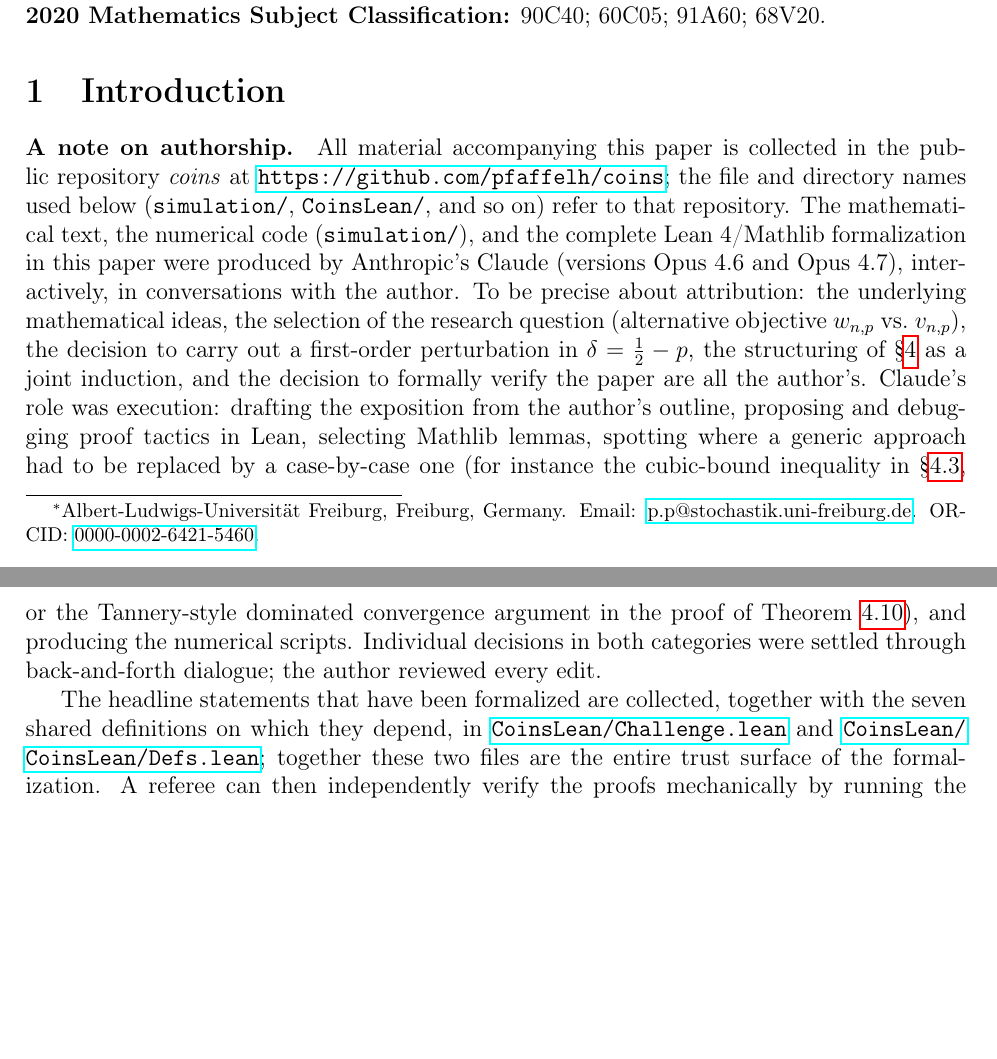
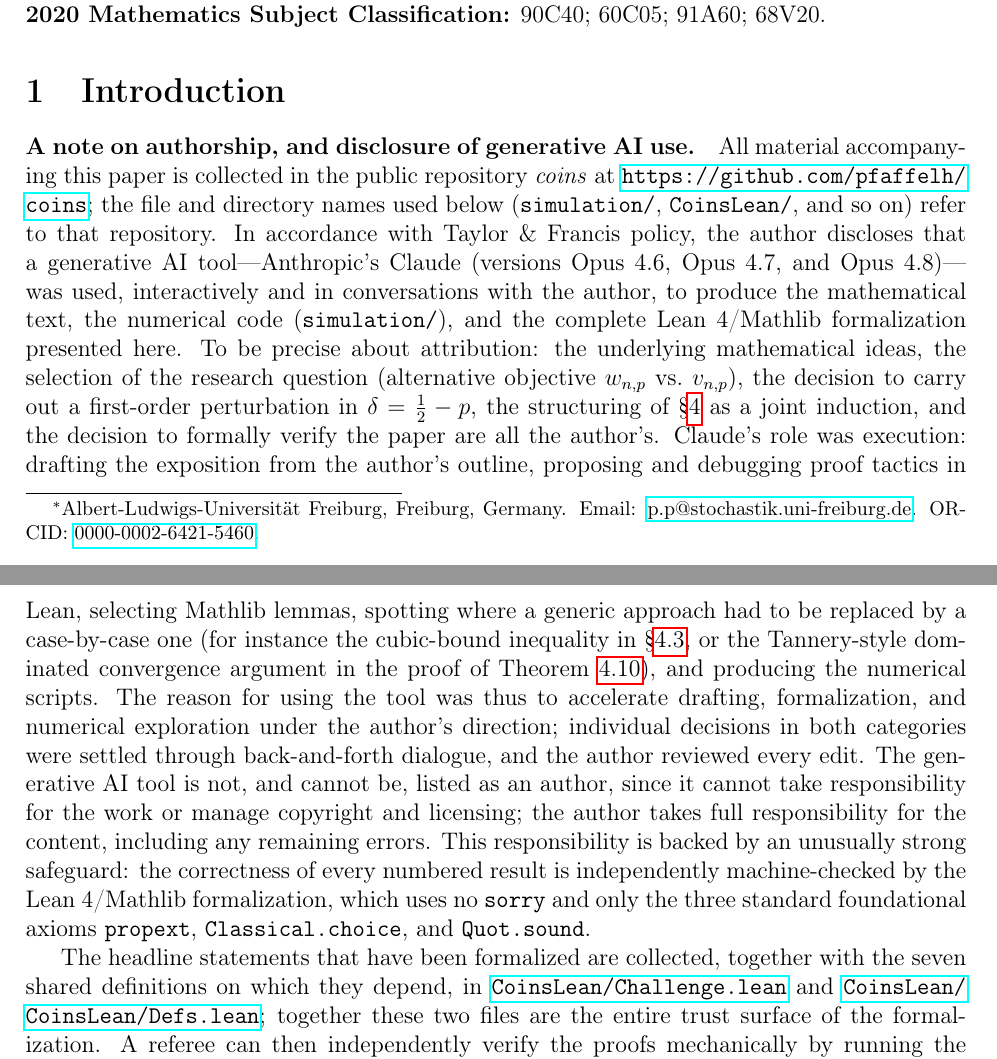
Before and after one commit to pfaffelh/coins, a LaTeX paper (Manuscript/EM/manuscript.tex): two parts of pages 1 and 2 of 19, joined at a grey line, cut so that both start at the same text, the shorter picture padded with empty space. Compiled offline with pdfLaTeX.

Commit message:
EM: add Zenodo DOI and merge AI-disclosure into authorship note
- Data availability statement now cites the Zenodo concept DOI
  (10.5281/zenodo.20489409) and the v1.0.0 version DOI.
- Merge the formal generative-AI disclosure into the note on
  authorship: one block covering tool+versions (Claude Opus 4.6/4.7/4.8),
  how and why it was used, non-authorship, and full author
  responsibility, per Taylor & Francis policy. No duplication.

Co-Authored-By: Claude Opus 4.8 (1M context) <noreply@anthropic.com>

```diff
--- a/Manuscript/EM/manuscript.tex
+++ b/Manuscript/EM/manuscript.tex
@@ -70,17 +70,18 @@ verification; Lean~4.
 \section{Introduction}\label{sec:intro}
 %% ====================================================================
 
-\paragraph{A note on authorship.}
+\paragraph{A note on authorship, and disclosure of generative AI use.}
 All material accompanying this paper is collected in the public
 repository \emph{coins} at \url{https://github.com/pfaffelh/coins};
 the file and directory names used below
 (\texttt{simulation/}, \texttt{CoinsLean/}, and so on) refer to that
 repository.
-The mathematical text, the numerical code
-(\texttt{simulation/}), and the complete Lean~4/Mathlib
-formalization in this paper were produced by Anthropic's Claude
-(versions Opus~4.6 and Opus~4.7), interactively, in conversations
-with the author.  To be precise about attribution: the underlying
+In accordance with Taylor \& Francis policy, the author discloses that
+a generative AI tool---Anthropic's Claude (versions Opus~4.6,
+Opus~4.7, and Opus~4.8)---was used, interactively and in conversations
+with the author, to produce the mathematical text, the numerical code
+(\texttt{simulation/}), and the complete Lean~4/Mathlib formalization
+presented here.  To be precise about attribution: the underlying
 mathematical ideas, the selection of the research question
 (alternative objective $w_{n,p}$ vs.\ $v_{n,p}$), the decision to
 carry out a first-order perturbation in $\delta=\tfrac12-p$, the
@@ -92,9 +93,19 @@ selecting Mathlib lemmas, spotting where a generic approach had to
 be replaced by a case-by-case one (for instance the cubic-bound
 inequality in \S\ref{sec:joint}, or the Tannery-style dominated
 convergence argument in the proof of Theorem~\ref{thm:limit}), and
-producing the numerical scripts.  Individual decisions in both
-categories were settled through back-and-forth dialogue; the
-author reviewed every edit.
+producing the numerical scripts.  The reason for using the tool was
+thus to accelerate drafting, formalization, and numerical exploration
+under the author's direction; individual decisions in both categories
+were settled through back-and-forth dialogue, and the author reviewed
+every edit.  The generative AI tool is not, and cannot be, listed as
+an author, since it cannot take responsibility for the work or manage
+copyright and licensing; the author takes full responsibility for the
+content, including any remaining errors.  This responsibility is
+backed by an unusually strong safeguard: the correctness of every
+numbered result is independently machine-checked by the
+Lean~4/Mathlib formalization, which uses no \texttt{sorry} and only
+the three standard foundational axioms \texttt{propext},
+\texttt{Classical.choice}, and \texttt{Quot.sound}.
 
 %This attribution is necessarily imperfect --- many intermediate
 %choices (the precise form of an auxiliary lemma, the wording of a
```
Also changed, not shown: Manuscript/EM/manuscript.pdf, Manuscript/EM/manuscript.tex (8 more changed lines).
